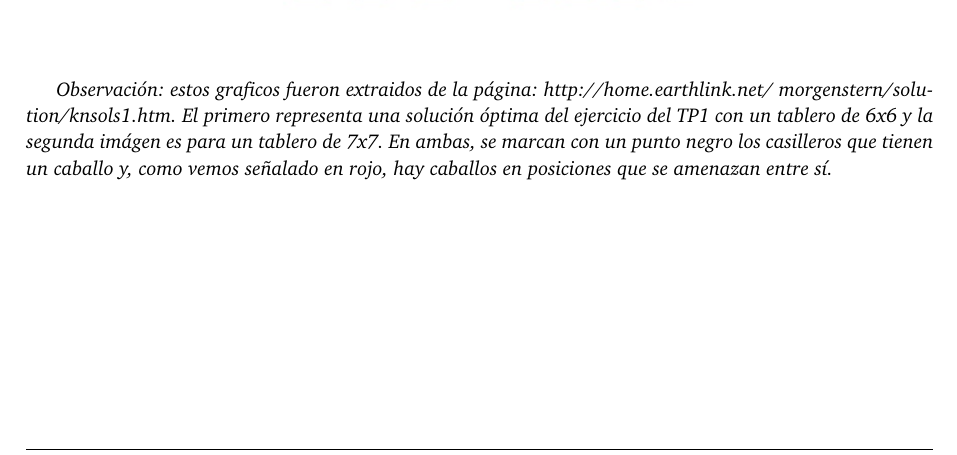
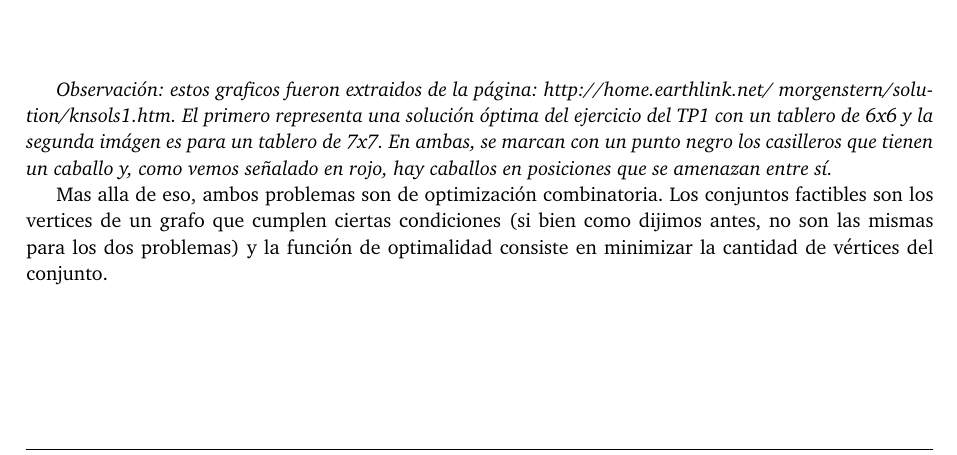
Before and after one commit to FlyingPumba/tp3-algo3, a LaTeX document (latex/informe.tex, which reads latex/ejercicio-1.tex): part of page 5 of 11, cut so that both start at the same text. Compiled offline with pdfLaTeX; a LaTeX package or settings file that is missing is left out.

Commit message:
[Ejercicio1] Aclaracion

```diff
--- a/latex/ejercicio-1.tex
+++ b/latex/ejercicio-1.tex
@@ -59,6 +59,8 @@ Esto se debe a que existen respuestas para el problema del TP1 donde hay caballo
 
 \textit{Observación: estos graficos fueron extraidos de la página: http://home.earthlink.net/~morgenstern/solution/knsols1.htm. El primero representa una solución óptima del ejercicio del TP1 con un tablero de 6x6 y la segunda imágen es para un tablero de 7x7. En ambas, se marcan con un punto negro los casilleros que tienen un caballo y, como vemos señalado en rojo, hay caballos en posiciones que se amenazan entre sí.}
 
+Mas alla de eso, ambos problemas son de optimización combinatoria. Los conjuntos factibles son los vertices de un grafo que cumplen ciertas condiciones (si bien como dijimos antes, no son las mismas para los dos problemas) y la función de optimalidad consiste en minimizar la cantidad de vértices del conjunto.
+
 \newpage
 
 \subsection{Ejercicio B}
```
